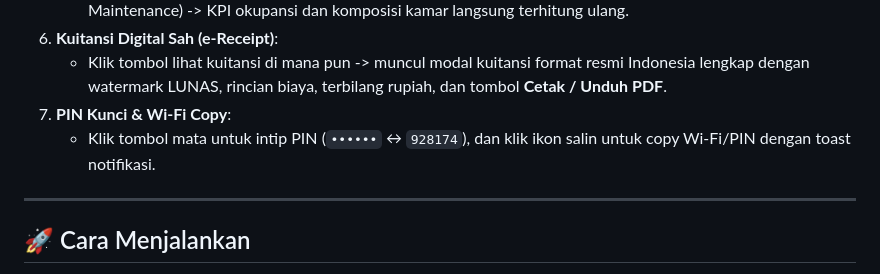
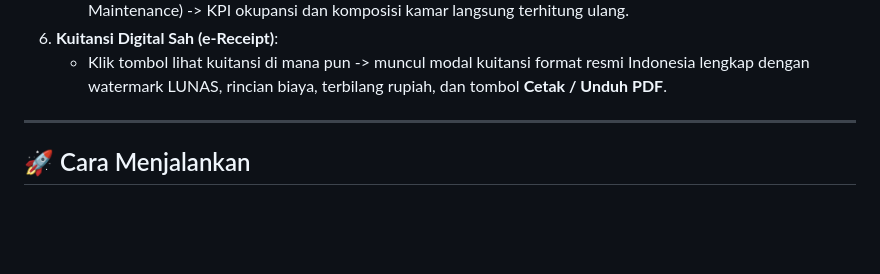
Before and after one commit to fathancode/the-kos-living-surabaya, a Markdown page: README.md, the part around the change. Drawn GitHub-style; blank space fills up the shorter version.

```diff
--- a/README.md
+++ b/README.md
@@ -41,8 +41,6 @@ Aplikasi ini menyatukan 3 modul utama:
    - Klik kartu kamar apa pun di denah admin -> modal rincian terbuka -> ubah status (Terisi, Tersedia, Maintenance) -> KPI okupansi dan komposisi kamar langsung terhitung ulang.
 6. **Kuitansi Digital Sah (e-Receipt)**:
    - Klik tombol lihat kuitansi di mana pun -> muncul modal kuitansi format resmi Indonesia lengkap dengan watermark LUNAS, rincian biaya, terbilang rupiah, dan tombol **Cetak / Unduh PDF**.
-7. **PIN Kunci & Wi-Fi Copy**:
-   - Klik tombol mata untuk intip PIN (`••••••` ↔ `928174`), dan klik ikon salin untuk copy Wi-Fi/PIN dengan toast notifikasi.
 
 ---
 
```
